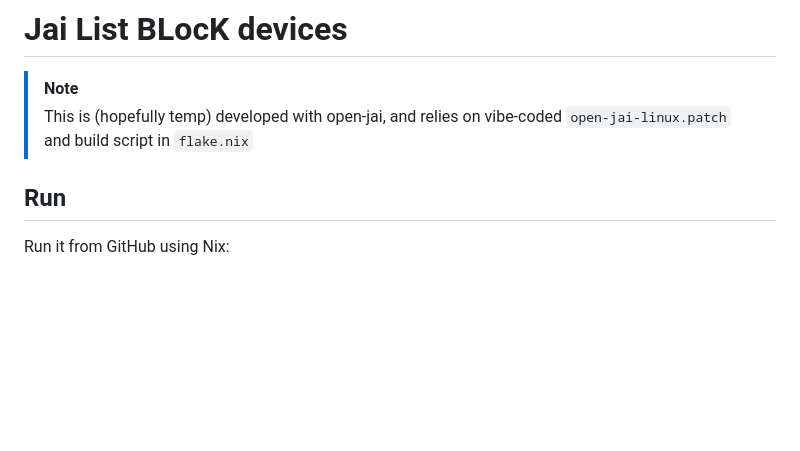
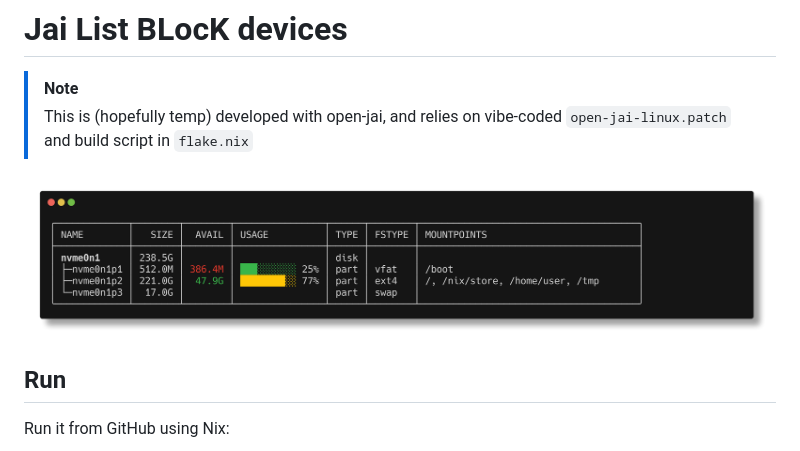
Before and after one commit to ethanthoma/jlsblk, a Markdown page: README.md, the part around the change. GitHub-like rendering; pictures changed too: screenshot.png (added); blank space fills up the shorter version.

Commit message:
feat: add license and screenshot

```diff
--- a/README.md
+++ b/README.md
@@ -4,6 +4,8 @@
 >
 > This is (hopefully temp) developed with open-jai, and relies on vibe-coded
 > `open-jai-linux.patch` and build script in `flake.nix`
+
+![jlsblk displaying block devices in a terminal](screenshot.png)
 
 ## Run
 
```
Also changed, not shown: 3 other files.
